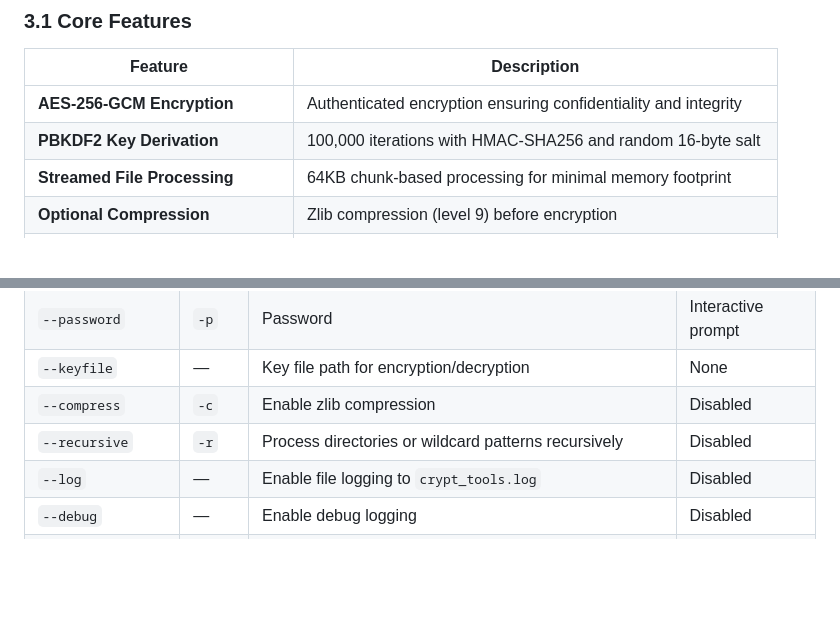
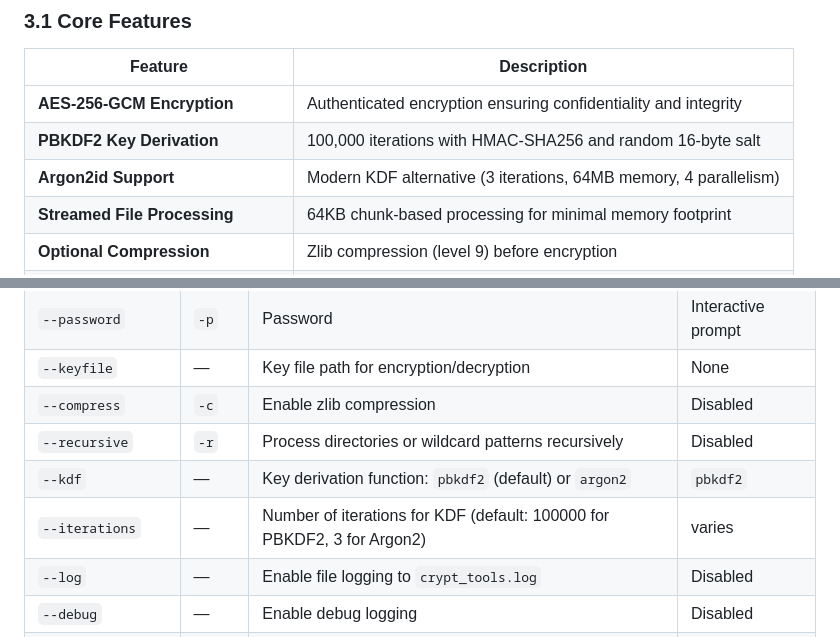
Before and after one commit to kelevramad/crypt_tools, a Markdown page: PRD.md, 2 parts joined by grey strips. Rendered like a GitHub page; blank space fills up the shorter version.

```diff
--- a/PRD.md
+++ b/PRD.md
@@ -37,6 +37,7 @@ Provide users with a lightweight, secure, and efficient tool for protecting sens
 |---------|-------------|
 | **AES-256-GCM Encryption** | Authenticated encryption ensuring confidentiality and integrity |
 | **PBKDF2 Key Derivation** | 100,000 iterations with HMAC-SHA256 and random 16-byte salt |
+| **Argon2id Support** | Modern KDF alternative (3 iterations, 64MB memory, 4 parallelism) |
 | **Streamed File Processing** | 64KB chunk-based processing for minimal memory footprint |
 | **Optional Compression** | Zlib compression (level 9) before encryption |
 | **Versioned File Format** | `CT02` header with embedded flags and KDF parameters |
@@ -131,6 +135,8 @@ Provide users with a lightweight, secure, and efficient tool for protecting sens
 | `--keyfile` | — | Key file path for encryption/decryption | None |
 | `--compress` | `-c` | Enable zlib compression | Disabled |
 | `--recursive` | `-r` | Process directories or wildcard patterns recursively | Disabled |
+| `--kdf` | — | Key derivation function: `pbkdf2` (default) or `argon2` | `pbkdf2` |
+| `--iterations` | — | Number of iterations for KDF (default: 100000 for PBKDF2, 3 for Argon2) | varies |
 | `--log` | — | Enable file logging to `crypt_tools.log` | Disabled |
 | `--debug` | — | Enable debug logging | Disabled |
 | `--version` | `-V` | Show version | — |
```
Also changed, not shown: other parts of PRD.md (+13 -2 lines).
